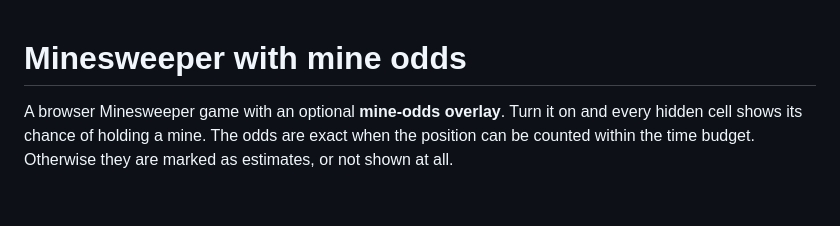
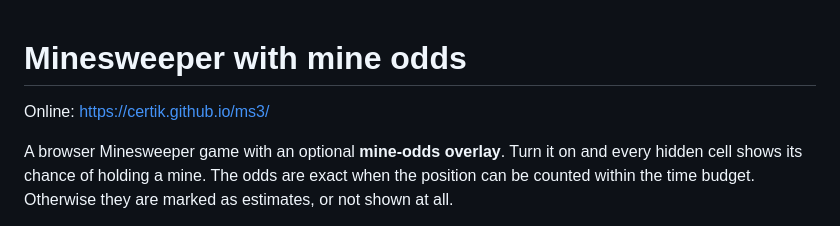
Before and after one commit to certik/ms3, a Markdown page: README.md, the part around the change. Rendered like a GitHub page; blank space fills up the shorter version.

Commit message:
Add a link

```diff
--- a/README.md
+++ b/README.md
@@ -1,4 +1,6 @@
 # Minesweeper with mine odds
+
+Online: https://certik.github.io/ms3/
 
 A browser Minesweeper game with an optional **mine-odds overlay**. Turn it on
 and every hidden cell shows its chance of holding a mine. The odds are exact
```
